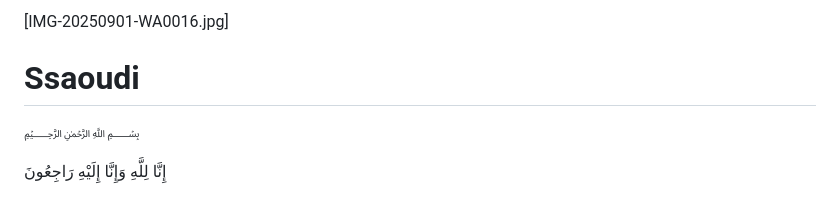
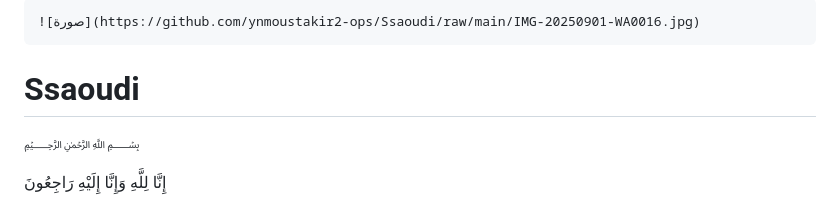
Before and after one commit to ymoustakir2-ops/Ssaoudi, a Markdown page: README.md, the part around the change. Drawn GitHub-style.

````diff
--- a/README.md
+++ b/README.md
@@ -1,5 +1,6 @@
-
-[IMG-20250901-WA0016.jpg]
+```markdown
+![صورة](https://github.com/ynmoustakir2-ops/Ssaoudi/raw/main/IMG-20250901-WA0016.jpg)
+```
 # Ssaoudi
 ﷽
 
````
